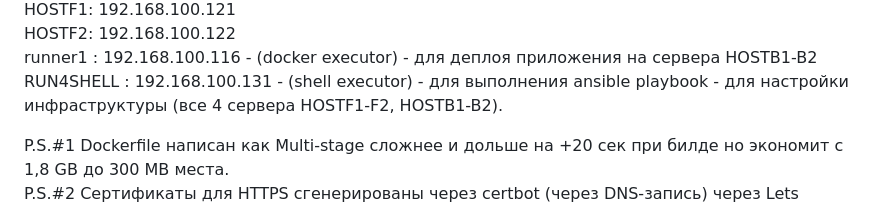
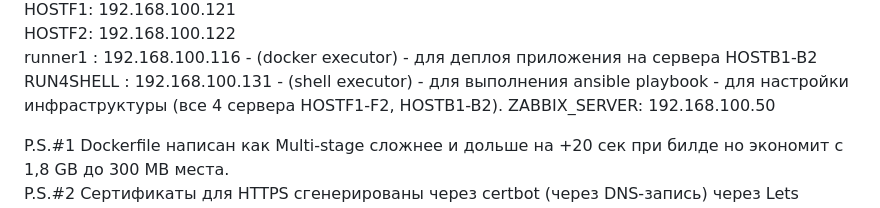
Before and after one commit to wiking3/tmsdipfin, a Markdown page: README.md, the part around the change. GitHub-like rendering.

```diff
--- a/README.md
+++ b/README.md
@@ -36,6 +36,7 @@ Ansible-выполняет через плейбуки следующие зад
   HOSTF2: 192.168.100.122
   runner1 :  192.168.100.116         \- (docker executor) \- для деплоя приложения на сервера HOSTB1-B2
   RUN4SHELL : 192.168.100.131 \- (shell executor) \- для выполнения ansible playbook \- для настройки инфраструктуры (все 4 сервера HOSTF1-F2, HOSTB1-B2).
+  ZABBIX_SERVER: 192.168.100.50
 
 P.S.\#1  Dockerfile написан как Multi-stage сложнее и дольше на \+20 сек при билде но экономит с 1,8 GB до 300 MB места.
 P.S.\#2  Сертификаты для HTTPS сгенерированы через certbot (через DNS-запись) через Lets Encrypt.
```
